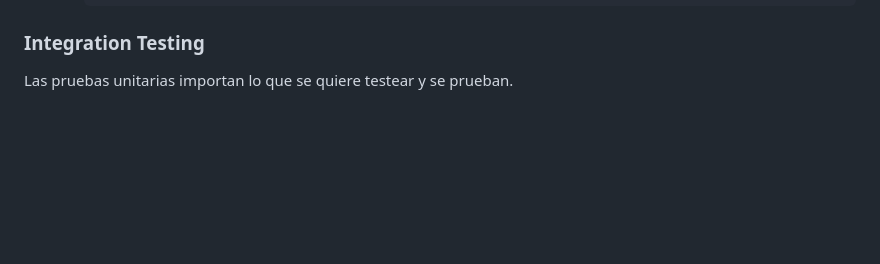
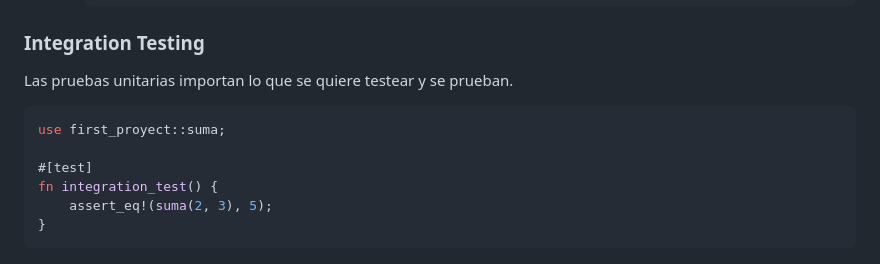
Before and after one commit to RafaelRodriguezSanz/Lenguajes-De-Programacion, a Markdown page: README.md, the part around the change. GitHub-like rendering; blank space fills up the shorter version.

Commit message:
Added more docs

````diff
--- a/README.md
+++ b/README.md
@@ -658,3 +658,12 @@ Existen ciertas macros que funcionan para el testing.
 ### Integration Testing
 
 Las pruebas unitarias importan lo que se quiere testear y se prueban.
+
+```rust
+use first_proyect::suma;
+
+#[test]
+fn integration_test() {
+    assert_eq!(suma(2, 3), 5);
+}
+```
````
